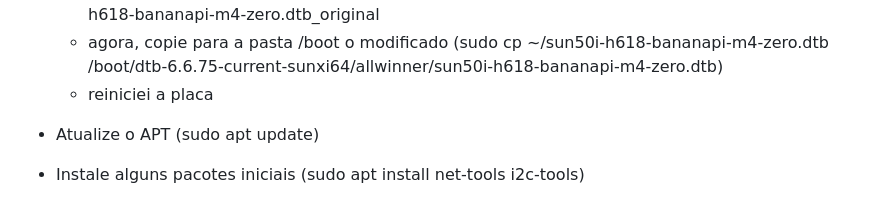
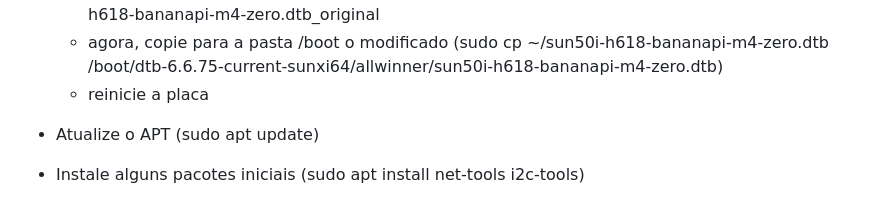
Before and after one commit to juliovendramini/MariolaZero, a Markdown page: README.md, the part around the change. Drawn GitHub-style.

```diff
--- a/README.md
+++ b/README.md
@@ -25,7 +25,7 @@ Para as duas portas usbC funcionarem como HOST, precisamos alterar a configuraç
      * vamos fazer um backup da versão original e depois substituir com a versão editada na pasta /boot
      * cp /boot/dtb-6.6.75-current-sunxi64/allwinner/sun50i-h618-bananapi-m4-zero.dtb ~/sun50i-h618-bananapi-m4-zero.dtb_original
      * agora, copie para a pasta /boot o modificado (sudo cp ~/sun50i-h618-bananapi-m4-zero.dtb /boot/dtb-6.6.75-current-sunxi64/allwinner/sun50i-h618-bananapi-m4-zero.dtb)
-     * reiniciei a placa
+     * reinicie a placa
 
 * Atualize o APT (sudo apt update)
 * Instale alguns pacotes iniciais (sudo apt install net-tools i2c-tools)
```
